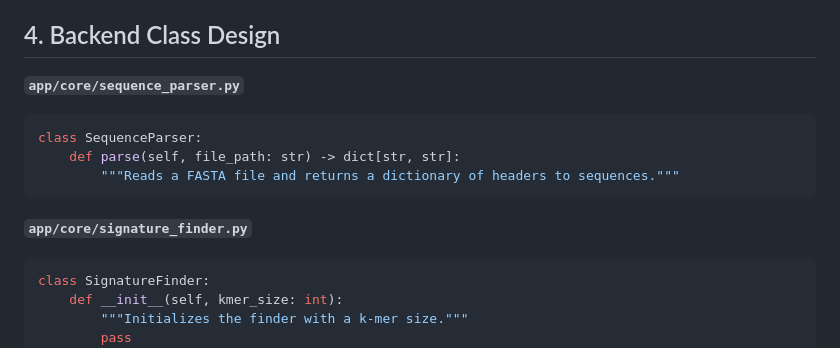
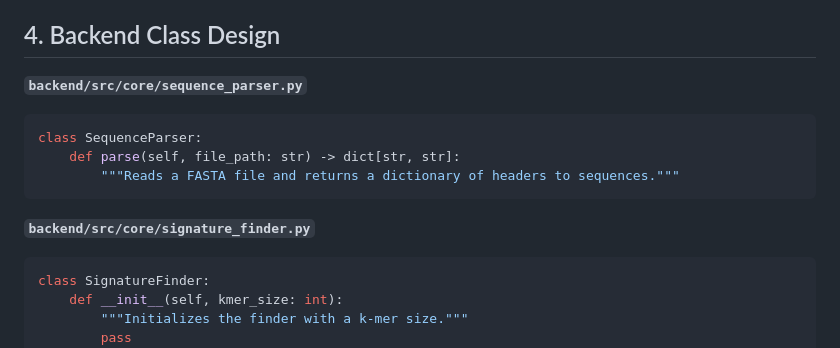
Before and after one commit to AaronNHorvitz/iSignify, a Markdown page: README.md, the part around the change. GitHub-like rendering.

Commit message:
Fixed an error with the file paths in shown in the Backed Class Design section of the src layout. From: app/core/sequence_parser.py app/core/signature_finder.py
To:
backend/src/core/sequence_parser.py
backend/src/core/signature_finder.py

````diff
--- a/README.md
+++ b/README.md
@@ -95,14 +95,14 @@ Git LFS will automatically handle the upload process correctly.
 
 ## 4. Backend Class Design
 
-**`app/core/sequence_parser.py`**
+**`backend/src/core/sequence_parser.py`**
 ```python
 class SequenceParser:
     def parse(self, file_path: str) -> dict[str, str]:
         """Reads a FASTA file and returns a dictionary of headers to sequences."""
 ```
 
-**`app/core/signature_finder.py`**
+**`backend/src/core/signature_finder.py`**
 ```python
 class SignatureFinder:
     def __init__(self, kmer_size: int):
````
